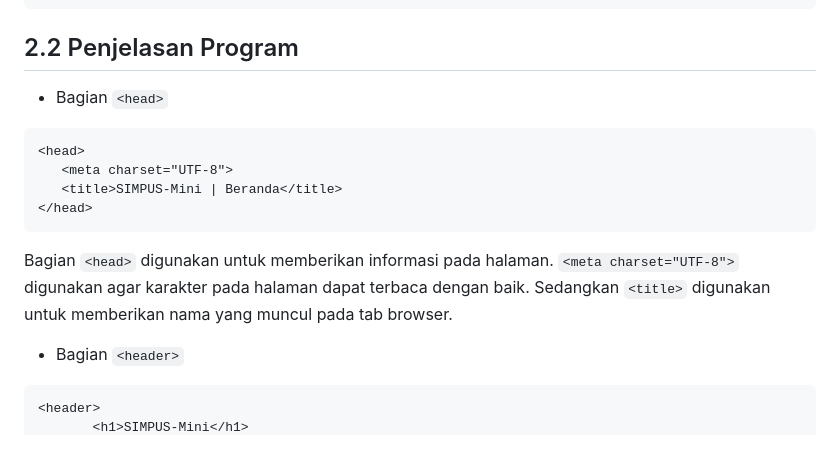
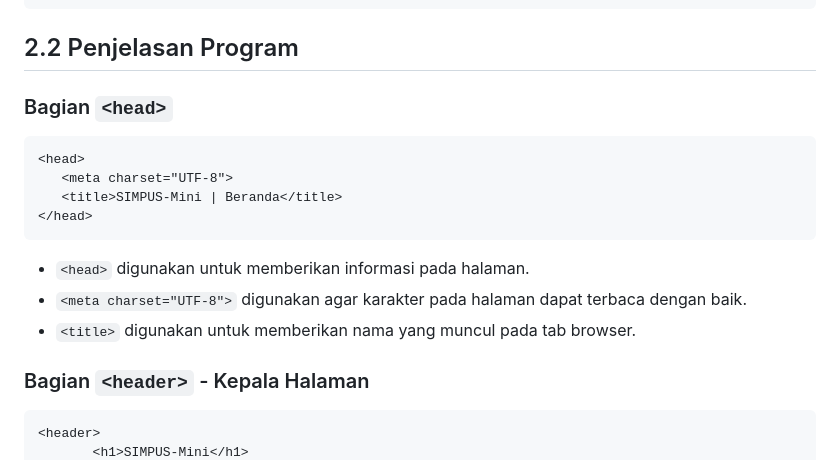
Before and after one commit to Nerazuriancta/SIMPUS-MINI, a Markdown page: laporan/jobsheet-1/index-html.md, the part around one of its changes. Rendered like a GitHub page.

````diff
--- a/laporan/jobsheet-1/index-html.md
+++ b/laporan/jobsheet-1/index-html.md
@@ -58,16 +58,19 @@ File index.html merupakan halaman utama dari website SIMPUS-Mini. Di dalam file
 ```
 
 ## 2.2 Penjelasan Program
- - Bagian `<head>`
+
+### Bagian `<head>`
  ```html
  <head>
     <meta charset="UTF-8">
     <title>SIMPUS-Mini | Beranda</title>
  </head>
  ```
-Bagian `<head>` digunakan untuk memberikan informasi pada halaman. `<meta charset="UTF-8">` digunakan agar karakter pada halaman dapat terbaca dengan baik. Sedangkan `<title>` digunakan untuk memberikan nama yang muncul pada tab browser.
+- `<head>` digunakan untuk memberikan informasi pada halaman.
+- `<meta charset="UTF-8">` digunakan agar karakter pada halaman dapat terbaca dengan baik.
+- `<title>` digunakan untuk memberikan nama yang muncul pada tab browser.
 
- - Bagian `<header>`
+### Bagian `<header>` - Kepala Halaman
  ```html
  <header>
         <h1>SIMPUS-Mini</h1>
````
Also changed, not shown: other parts of laporan/jobsheet-1/index-html.md (+47 -43 lines).
